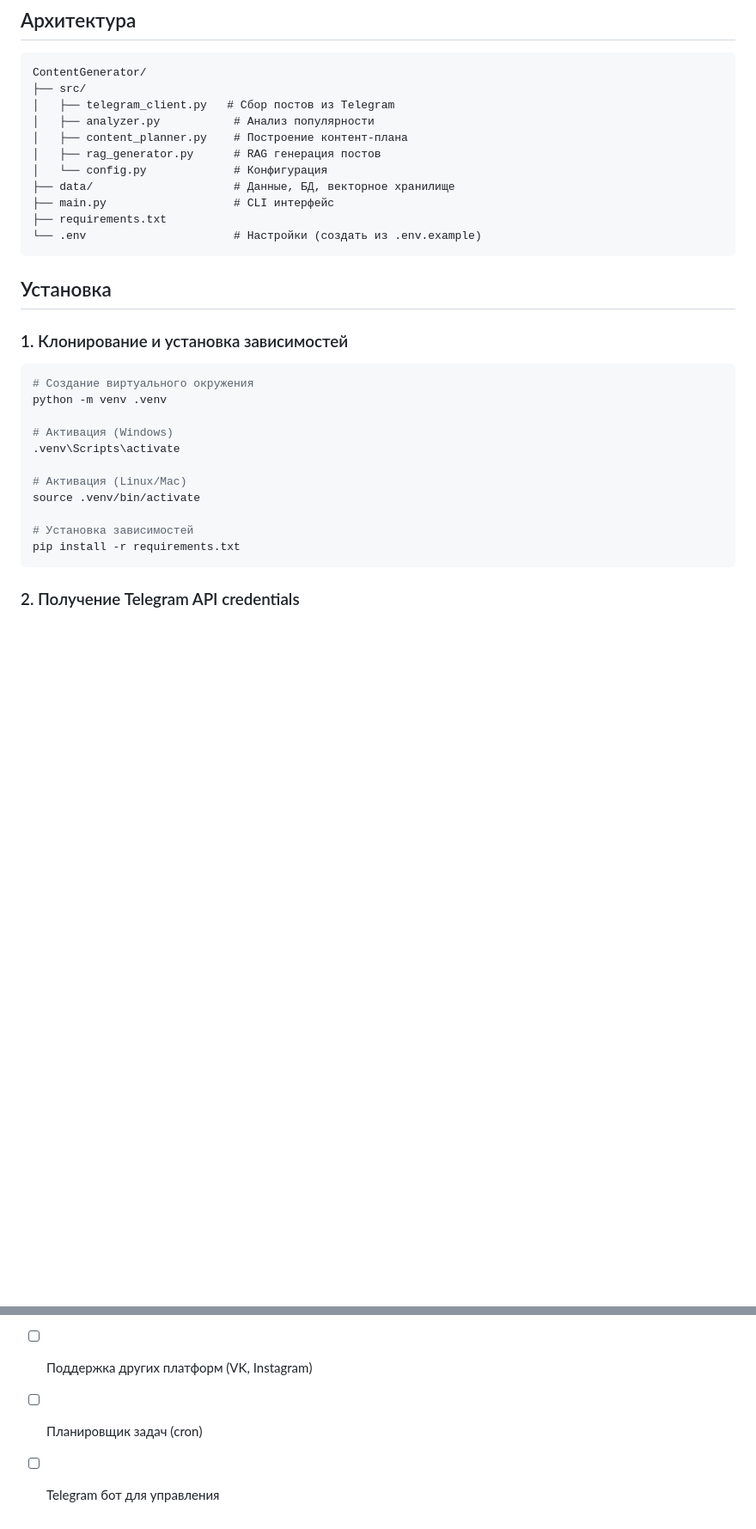
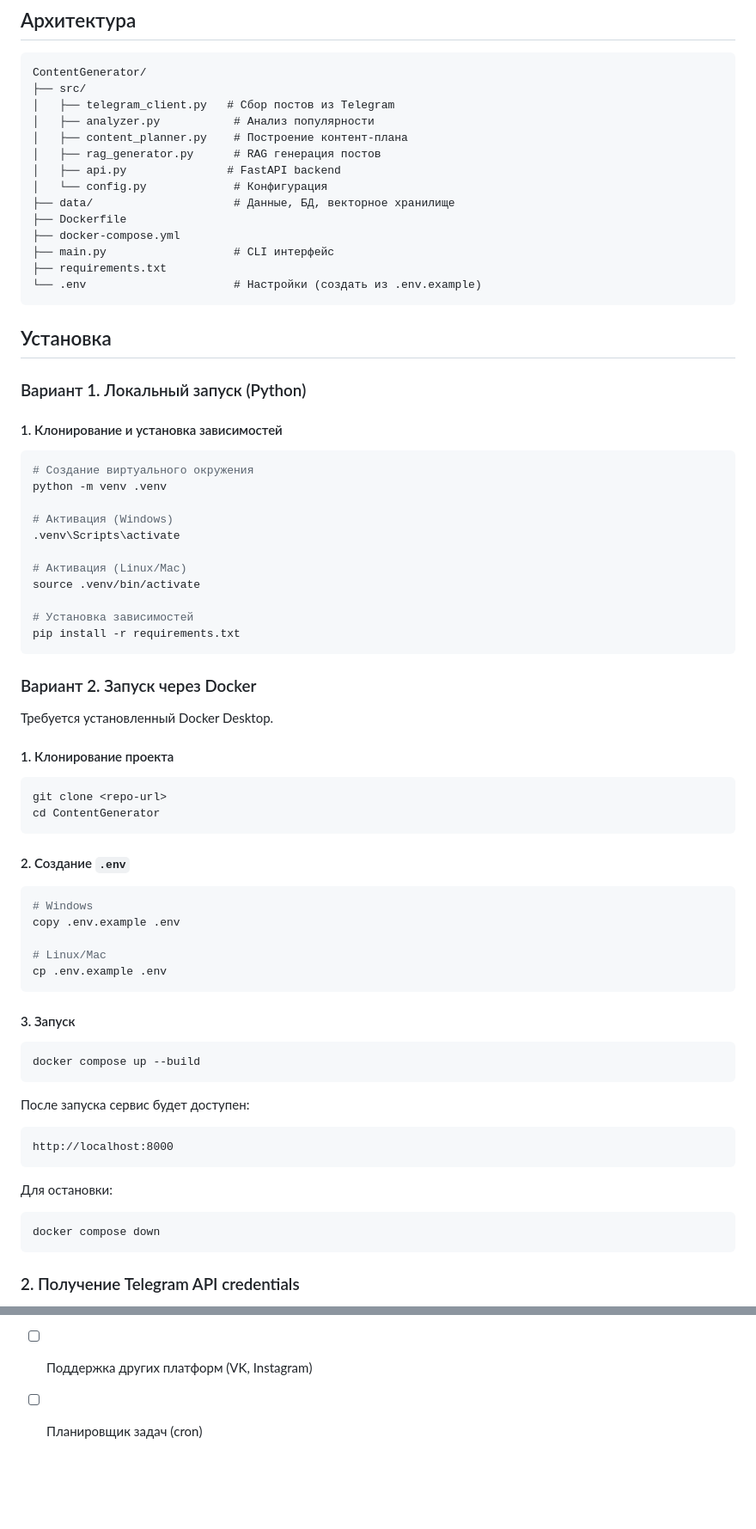
Before and after one commit to Anastasia030605/ContentGenerator, a Markdown page: README.md, 2 parts joined by grey strips. Shown at 86% size. Rendered like a GitHub page; blank space fills up the shorter version.

````diff
--- a/README.md
+++ b/README.md
@@ -19,8 +19,11 @@ ContentGenerator/
 │   ├── analyzer.py           # Анализ популярности
 │   ├── content_planner.py    # Построение контент-плана
 │   ├── rag_generator.py      # RAG генерация постов
+│   ├── api.py               # FastAPI backend
 │   └── config.py             # Конфигурация
 ├── data/                     # Данные, БД, векторное хранилище
+├── Dockerfile
+├── docker-compose.yml
 ├── main.py                   # CLI интерфейс
 ├── requirements.txt
 └── .env                      # Настройки (создать из .env.example)
@@ -28,7 +31,9 @@ ContentGenerator/
 
 ## Установка
 
-### 1. Клонирование и установка зависимостей
+### Вариант 1. Локальный запуск (Python)
+
+#### 1. Клонирование и установка зависимостей
 
 ```bash
 # Создание виртуального окружения
@@ -42,6 +47,45 @@ source .venv/bin/activate
 
 # Установка зависимостей
 pip install -r requirements.txt
+```
+
+### Вариант 2. Запуск через Docker
+
+Требуется установленный Docker Desktop.
+
+#### 1. Клонирование проекта
+
+```bash
+git clone <repo-url>
+cd ContentGenerator
+```
+
+#### 2. Создание `.env`
+
+```bash
+# Windows
+copy .env.example .env
+
+# Linux/Mac
+cp .env.example .env
+```
+
+#### 3. Запуск
+
+```bash
+docker compose up --build
+```
+
+После запуска сервис будет доступен:
+
+```text
+http://localhost:8000
+```
+
+Для остановки:
+
+```bash
+docker compose down
 ```
 
 ### 2. Получение Telegram API credentials
@@ -425,4 +469,3 @@ MIT License
 - [ ] Интеграция с аналитическими сервисами
 - [ ] Поддержка других платформ (VK, Instagram)
 - [ ] Планировщик задач (cron)
-- [ ] Telegram бот для управления
````
